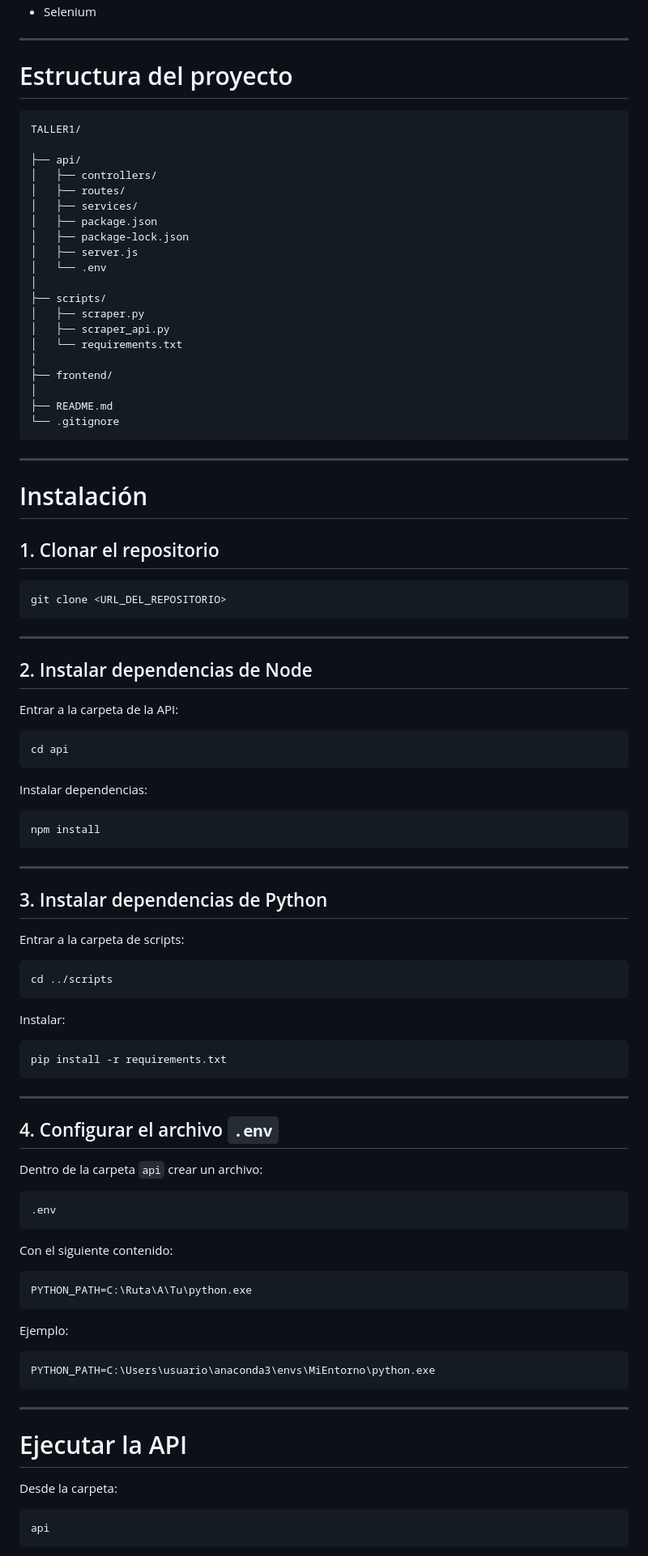
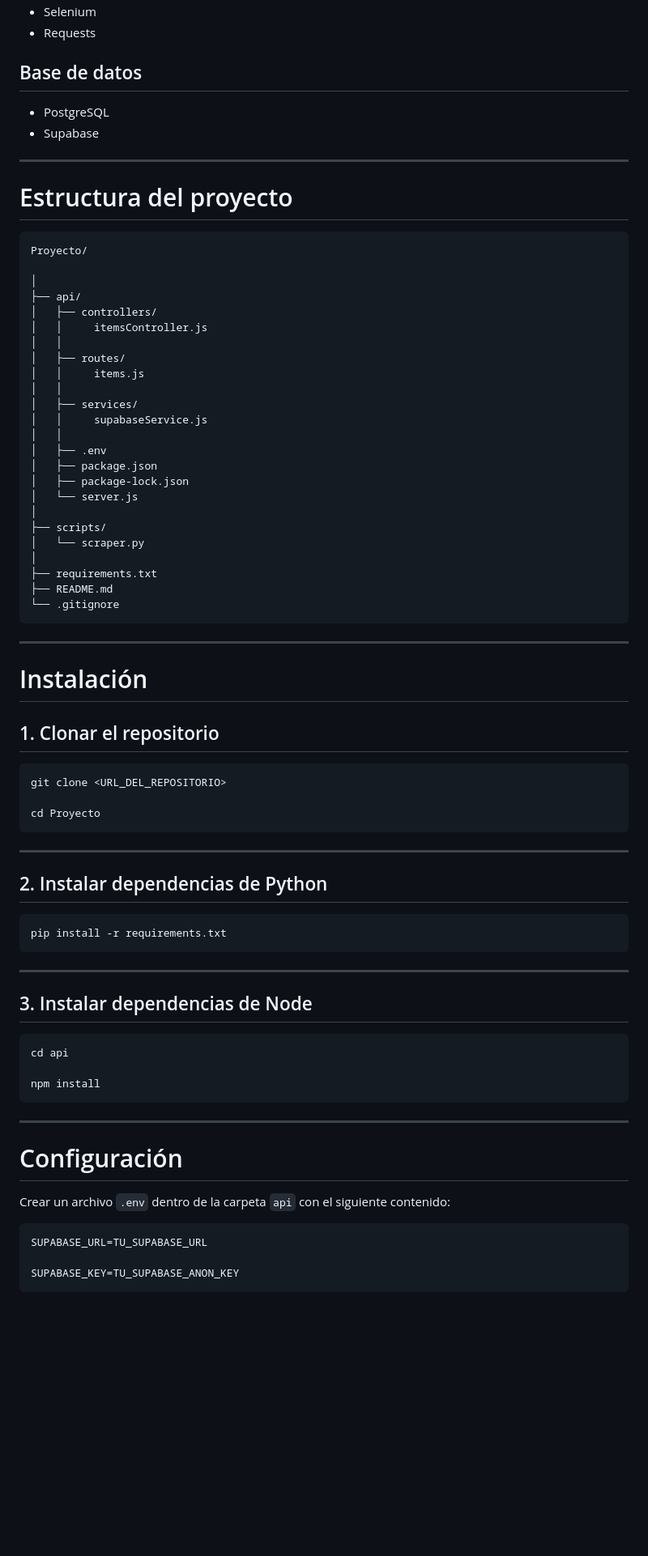
Before and after one commit to JCampos06/Desarrollo-end-to-end-ARQ-AVNZ, a Markdown page: README.MD, the part around one of its changes. Shown at 81% size. Drawn GitHub-style; blank space fills up the shorter version.

````diff
--- a/README.MD
+++ b/README.MD
@@ -53,28 +81,38 @@ Cliente (Navegador / Postman)
 - Selenium
+- Requests
+
+## Base de datos
+
+- PostgreSQL
+- Supabase
 
 ---
 
 # Estructura del proyecto
 
 ```
-TALLER1/
+Proyecto/
 
+│
 ├── api/
 │   ├── controllers/
+│   │     itemsController.js
+│   │
 │   ├── routes/
+│   │     items.js
+│   │
 │   ├── services/
+│   │     supabaseService.js
+│   │
+│   ├── .env
 │   ├── package.json
 │   ├── package-lock.json
-│   ├── server.js
-│   └── .env
+│   └── server.js
 │
 ├── scripts/
-│   ├── scraper.py
-│   ├── scraper_api.py
-│   └── requirements.txt
+│   └── scraper.py
 │
-├── frontend/
-│
+├── requirements.txt
 ├── README.md
 └── .gitignore
 ```
@@ -87,35 +125,13 @@ TALLER1/
 
 ```bash
 git clone <URL_DEL_REPOSITORIO>
+
+cd Proyecto
 ```
 
 ---
 
-## 2. Instalar dependencias de Node
-
-Entrar a la carpeta de la API:
-
-```bash
-cd api
-```
-
-Instalar dependencias:
-
-```bash
-npm install
-```
-
----
-
-## 3. Instalar dependencias de Python
-
-Entrar a la carpeta de scripts:
-
-```bash
-cd ../scripts
-```
-
-Instalar:
+## 2. Instalar dependencias de Python
 
 ```bash
 pip install -r requirements.txt
@@ -123,33 +139,23 @@ pip install -r requirements.txt
 
 ---
 
-## 4. Configurar el archivo `.env`
+## 3. Instalar dependencias de Node
 
-Dentro de la carpeta `api` crear un archivo:
+```bash
+cd api
 
-```
-.env
-```
-
-Con el siguiente contenido:
-
-```env
-PYTHON_PATH=C:\Ruta\A\Tu\python.exe
-```
-
-Ejemplo:
-
-```env
-PYTHON_PATH=C:\Users\usuario\anaconda3\envs\MiEntorno\python.exe
+npm install
 ```
 
 ---
 
-# Ejecutar la API
+# Configuración
 
-Desde la carpeta:
+Crear un archivo `.env` dentro de la carpeta `api` con el siguiente contenido:
 
-```
-api
+```env
+SUPABASE_URL=TU_SUPABASE_URL
+
+SUPABASE_KEY=TU_SUPABASE_ANON_KEY
 ```
 
````
Also changed, not shown: other parts of README.MD (+145 -90 lines).
